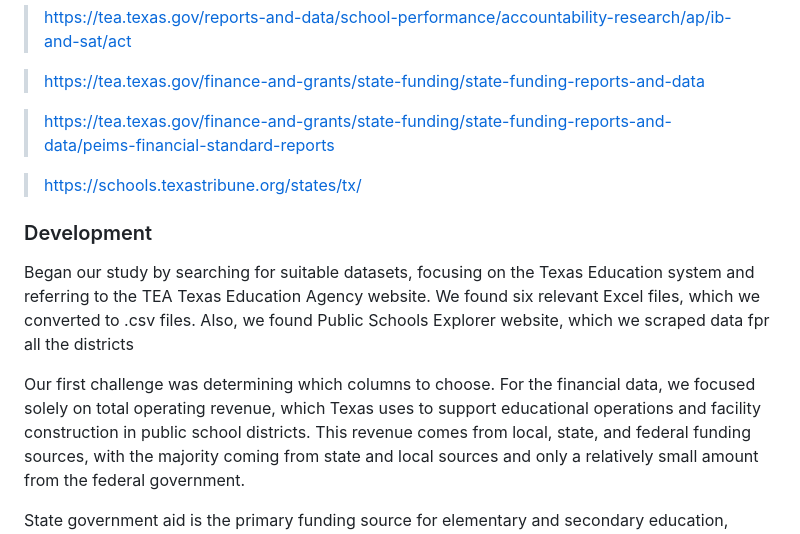
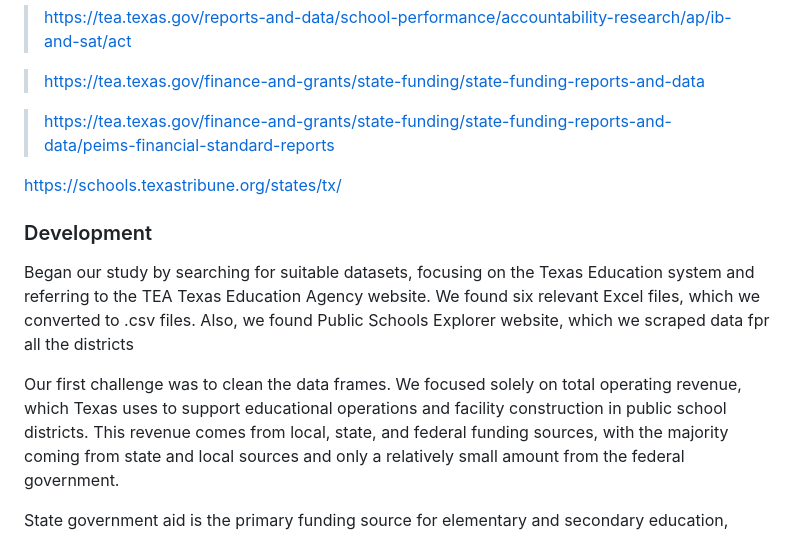
Before and after one commit to mariahmclelan/TexasISDs_Geolocations, a Markdown page: README.md, the part around the change. Rendered like a GitHub page.

```diff
--- a/README.md
+++ b/README.md
@@ -30,14 +30,14 @@ https://tea.texas.gov/
 
 > https://tea.texas.gov/finance-and-grants/state-funding/state-funding-reports-and-data/peims-financial-standard-reports
 
-> https://schools.texastribune.org/states/tx/
+https://schools.texastribune.org/states/tx/
 
 ### Development
 Began our study by searching for suitable datasets, focusing on the Texas Education system and referring to the TEA Texas Education Agency website.
 We found six relevant Excel files, which we converted to .csv files. Also, we found Public Schools Explorer website, which we scraped data fpr all the districts
 
-Our first challenge was determining which columns to choose.
-For the financial data, we focused solely on total operating revenue, which Texas uses to support educational operations and facility construction in public school districts.
+Our first challenge was to clean the data frames.
+We focused solely on total operating revenue, which Texas uses to support educational operations and facility construction in public school districts.
 This revenue comes from local, state, and federal funding sources, with the majority coming from state and local sources and only a relatively small amount from the federal government.
 
 State government aid is the primary funding source for elementary and secondary education, followed by local contributions (primarily property taxes). On average, 8% of revenues come from the federal government, 47% from the state, and 45% from local sources[^bignote2].
```
